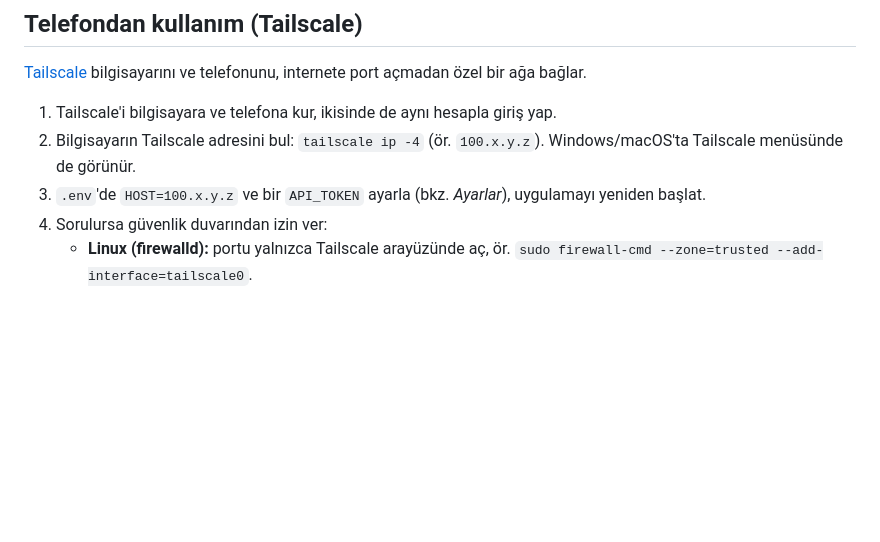
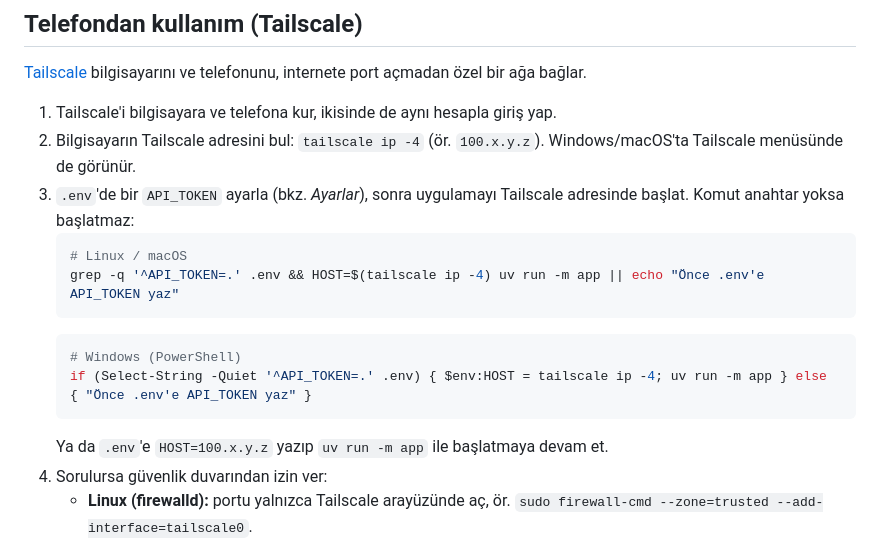
Before and after one commit to tamerardall/video-downloader, a Markdown page: README.tr.md, the part around the change. Drawn GitHub-style; blank space fills up the shorter version.

````diff
--- a/README.tr.md
+++ b/README.tr.md
@@ -91,7 +91,16 @@ Platform notları:
 
 1. Tailscale'i bilgisayara ve telefona kur, ikisinde de aynı hesapla giriş yap.
 2. Bilgisayarın Tailscale adresini bul: `tailscale ip -4` (ör. `100.x.y.z`). Windows/macOS'ta Tailscale menüsünde de görünür.
-3. `.env`'de `HOST=100.x.y.z` ve bir `API_TOKEN` ayarla (bkz. *Ayarlar*), uygulamayı yeniden başlat.
+3. `.env`'de bir `API_TOKEN` ayarla (bkz. *Ayarlar*), sonra uygulamayı Tailscale adresinde başlat. Komut anahtar yoksa başlatmaz:
+   ```bash
+   # Linux / macOS
+   grep -q '^API_TOKEN=.' .env && HOST=$(tailscale ip -4) uv run -m app || echo "Önce .env'e API_TOKEN yaz"
+   ```
+   ```powershell
+   # Windows (PowerShell)
+   if (Select-String -Quiet '^API_TOKEN=.' .env) { $env:HOST = tailscale ip -4; uv run -m app } else { "Önce .env'e API_TOKEN yaz" }
+   ```
+   Ya da `.env`'e `HOST=100.x.y.z` yazıp `uv run -m app` ile başlatmaya devam et.
 4. Sorulursa güvenlik duvarından izin ver:
    - **Linux (firewalld):** portu yalnızca Tailscale arayüzünde aç, ör. `sudo firewall-cmd --zone=trusted --add-interface=tailscale0`.
    - **Windows:** Windows Defender Güvenlik Duvarı Python için sorduğunda *Özel ağlar*'a izin ver.
````
Also changed, not shown: README.md (+10 -1 lines).
